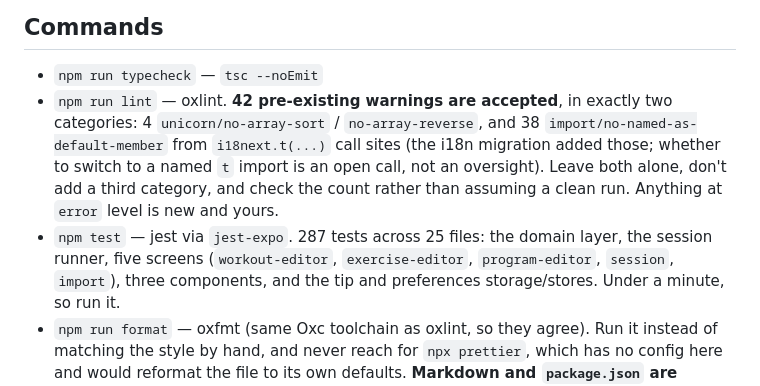
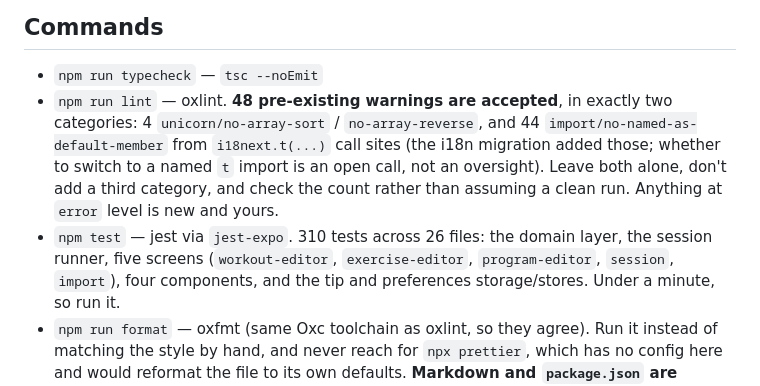
Before and after one commit to celsaad/kettle, a Markdown page: AGENTS.md, the part around the change. Rendered like a GitHub page.

Commit message:
Update the accepted lint and test counts for the work on this branch
Measured after rebasing onto master, not carried forward: 310 tests across 26
files (the new session-hold component suite makes it four component suites), and
48 accepted warnings — still the same two categories, with the six new
`no-named-as-default-member` coming from the `i18next.t` call sites the session-list
translation added.

Co-Authored-By: Claude Opus 5 <noreply@anthropic.com>

```diff
--- a/AGENTS.md
+++ b/AGENTS.md
@@ -11,13 +11,13 @@ plus an append-only local session log. No server, no account.
 ## Commands
 
 - `npm run typecheck` — `tsc --noEmit`
-- `npm run lint` — oxlint. **42 pre-existing warnings are accepted**, in exactly two categories:
-  4 `unicorn/no-array-sort` / `no-array-reverse`, and 38 `import/no-named-as-default-member` from
+- `npm run lint` — oxlint. **48 pre-existing warnings are accepted**, in exactly two categories:
+  4 `unicorn/no-array-sort` / `no-array-reverse`, and 44 `import/no-named-as-default-member` from
   `i18next.t(...)` call sites (the i18n migration added those; whether to switch to a named `t`
   import is an open call, not an oversight). Leave both alone, don't add a third category, and check
   the count rather than assuming a clean run. Anything at `error` level is new and yours.
-- `npm test` — jest via `jest-expo`. 287 tests across 25 files: the domain layer, the session runner,
-  five screens (`workout-editor`, `exercise-editor`, `program-editor`, `session`, `import`), three
+- `npm test` — jest via `jest-expo`. 310 tests across 26 files: the domain layer, the session runner,
+  five screens (`workout-editor`, `exercise-editor`, `program-editor`, `session`, `import`), four
   components, and the tip and preferences storage/stores. Under a minute, so run it.
 - `npm run format` — oxfmt (same Oxc toolchain as oxlint, so they agree). Run it instead of matching
   the style by hand, and never reach for `npx prettier`, which has no config here and would reformat
```
